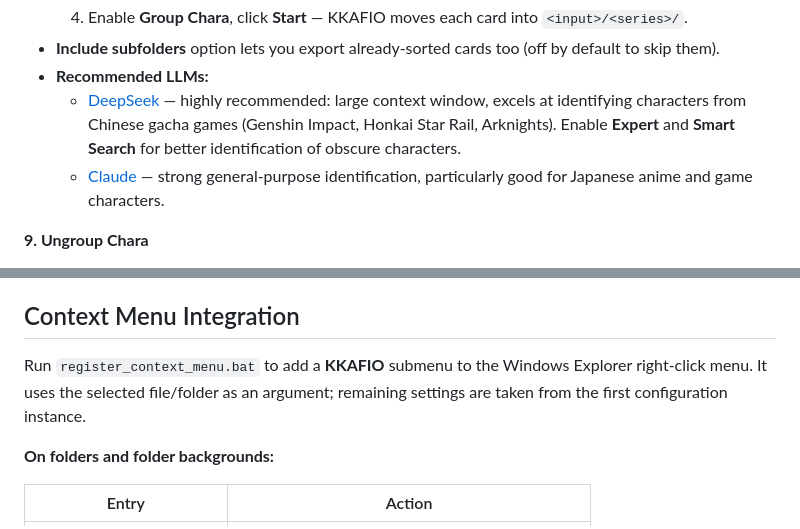
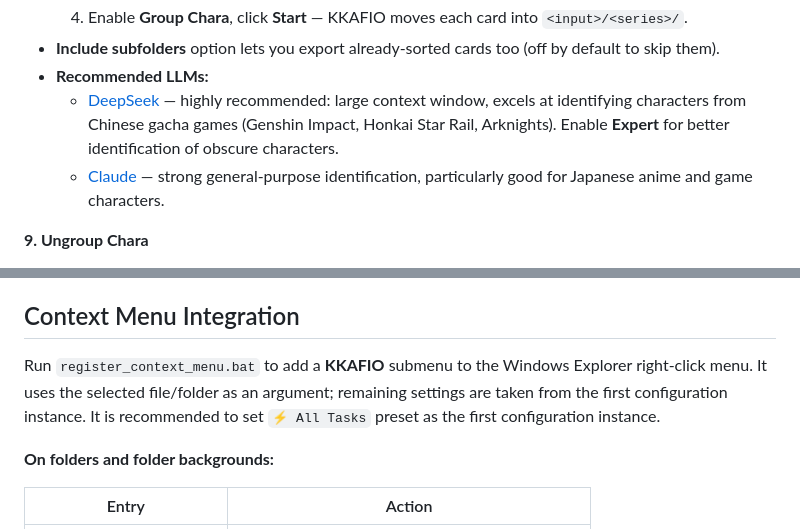
Before and after one commit to RedDeadDepresso/KKAFIO, a Markdown page: README.md, 2 parts joined by grey strips. GitHub-like rendering.

Commit message:
chore: update README.md

```diff
--- a/README.md
+++ b/README.md
@@ -96,7 +96,7 @@
   4. Enable **Group Chara**, click **Start** — KKAFIO moves each card into `<input>/<series>/`.
 - **Include subfolders** option lets you export already-sorted cards too (off by default to skip them).
 - **Recommended LLMs:**
-  - [DeepSeek](https://chat.deepseek.com) — highly recommended: large context window, excels at identifying characters from Chinese gacha games (Genshin Impact, Honkai Star Rail, Arknights). Enable **Expert** and **Smart Search** for better identification of obscure characters.
+  - [DeepSeek](https://chat.deepseek.com) — highly recommended: large context window, excels at identifying characters from Chinese gacha games (Genshin Impact, Honkai Star Rail, Arknights). Enable **Expert** for better identification of obscure characters.
   - [Claude](https://claude.ai) — strong general-purpose identification, particularly good for Japanese anime and game characters.
 
 **9. Ungroup Chara**
@@ -148,7 +148,7 @@ The updated `kkafio_modpack_index.json` is written to the mods folder. Copy it n
 
 ## Context Menu Integration
 
-Run `register_context_menu.bat` to add a **KKAFIO** submenu to the Windows Explorer right-click menu. It uses the selected file/folder as an argument; remaining settings are taken from the first configuration instance.
+Run `register_context_menu.bat` to add a **KKAFIO** submenu to the Windows Explorer right-click menu. It uses the selected file/folder as an argument; remaining settings are taken from the first configuration instance. It is recommended to set `⚡ All Tasks` preset as the first configuration instance.
 
 **On folders and folder backgrounds:**
 
```
